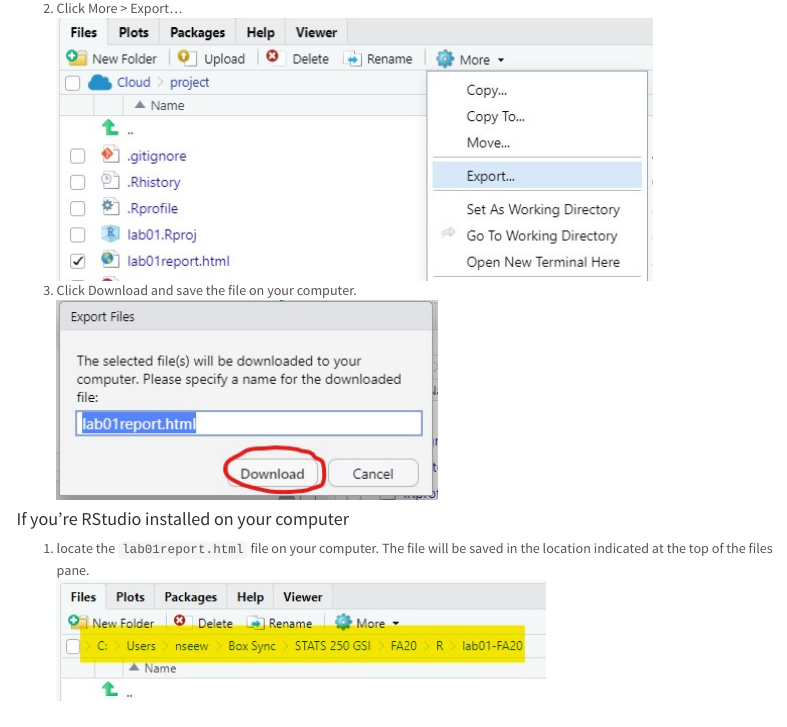
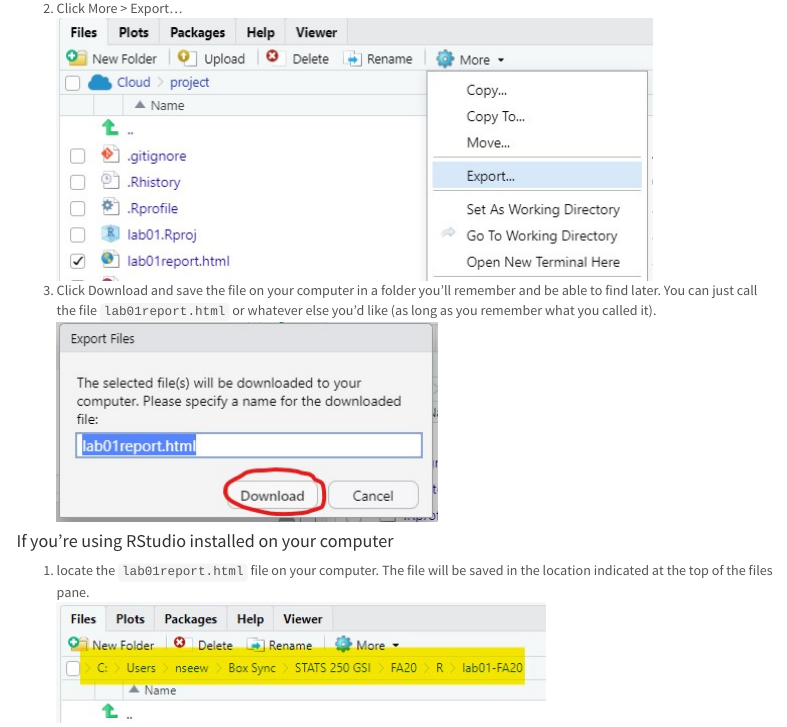
Before and after one commit to STATS250SBI/lab01-FA20, an R Markdown document (lab01report.Rmd): the page in a window 1100 px wide, from 5540 px down before the commit and from 5550 px down after it, so that both start at the same text. Rendered offline with R 4.5, knitr and Pandoc, with nearby package versions; some code elsewhere in the file could not run offline; menus at the side of the page are left out.

Commit message:
update submission instructions

```diff
--- a/lab01report.Rmd
+++ b/lab01report.Rmd
@@ -195,10 +196,10 @@ constantly update the numbering when you move things around in editing! -->
 ![Check the box next to `lab01report.html`](images/html-checkbox.jpg)
 2. Click More > Export... </br>
 ![Click the More menu, then Export](images/html-export.jpg)
-3. Click Download and save the file on your computer. </br>
+3. Click Download and save the file on your computer in a folder you'll remember and be able to find later. You can just call the file `lab01report.html` or whatever else you'd like (as  long as you remember what you called it). </br>
 ![Click Download to save the file](images/html-download-button.jpg)
 
-#### If you're RStudio installed on your computer
+#### If you're using RStudio installed on your computer
 1. locate the `lab01report.html` file on your computer. The file will be saved in the location indicated at the top of the files pane. <br>
 ![Use the RStudio files pane to find where `lab01report.html` is saved.](images/desktop-filepath.jpg)
 
```
Also changed, not shown: lab01report.Rmd (1 more changed lines).
